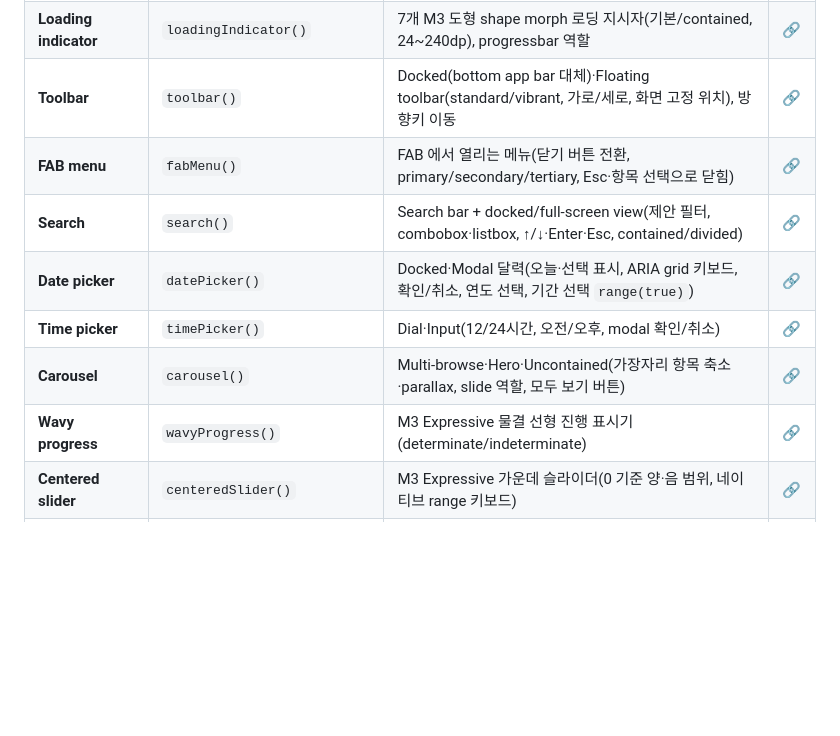
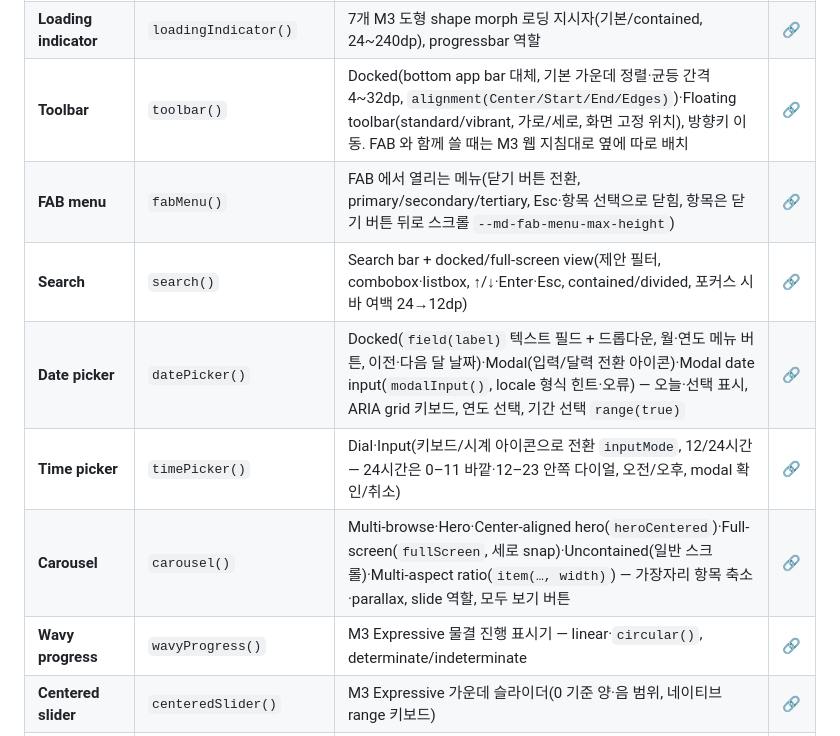
Before and after one commit to sayaya1090/sayaya-ui, a Markdown page: README.md, the part around the change. Drawn GitHub-style; blank space fills up the shorter version.

Commit message:
docs(readme): 문서 대조로 추가한 API(modalInput·field·heroCentered·fullScreen·alignment·circular 등) 반영

```diff
--- a/README.md
+++ b/README.md
@@ -73,13 +73,13 @@ dependencies {
 | **Side sheet** | `sideSheet()` | Standard·Modal side sheet(end/start, detached, 뒤로·닫기 버튼, 하단 액션, 스크림·Esc 닫기) | [🔗](https://sayaya1090.github.io/sayaya-ui/side_sheet.html) |
 | **Bottom sheet** | `bottomSheet()` | Standard·Modal bottom sheet(드래그 핸들로 펼침/접힘, 아래로 끌어 닫기, 스크림·Esc 닫기, 최대 너비 640dp) | [🔗](https://sayaya1090.github.io/sayaya-ui/bottom_sheet.html) |
 | **Loading indicator** | `loadingIndicator()` | 7개 M3 도형 shape morph 로딩 지시자(기본/contained, 24~240dp), progressbar 역할 | [🔗](https://sayaya1090.github.io/sayaya-ui/loading_indicator.html) |
-| **Toolbar** | `toolbar()` | Docked(bottom app bar 대체)·Floating toolbar(standard/vibrant, 가로/세로, 화면 고정 위치), 방향키 이동 | [🔗](https://sayaya1090.github.io/sayaya-ui/toolbar.html) |
-| **FAB menu** | `fabMenu()` | FAB 에서 열리는 메뉴(닫기 버튼 전환, primary/secondary/tertiary, Esc·항목 선택으로 닫힘) | [🔗](https://sayaya1090.github.io/sayaya-ui/fab_menu.html) |
-| **Search** | `search()` | Search bar + docked/full-screen view(제안 필터, combobox·listbox, ↑/↓·Enter·Esc, contained/divided) | [🔗](https://sayaya1090.github.io/sayaya-ui/search.html) |
-| **Date picker** | `datePicker()` | Docked·Modal 달력(오늘·선택 표시, ARIA grid 키보드, 확인/취소, 연도 선택, 기간 선택 `range(true)`) | [🔗](https://sayaya1090.github.io/sayaya-ui/date_picker.html) |
-| **Time picker** | `timePicker()` | Dial·Input(12/24시간, 오전/오후, modal 확인/취소) | [🔗](https://sayaya1090.github.io/sayaya-ui/time_picker.html) |
-| **Carousel** | `carousel()` | Multi-browse·Hero·Uncontained(가장자리 항목 축소·parallax, slide 역할, 모두 보기 버튼) | [🔗](https://sayaya1090.github.io/sayaya-ui/carousel.html) |
-| **Wavy progress** | `wavyProgress()` | M3 Expressive 물결 선형 진행 표시기(determinate/indeterminate) | [🔗](https://sayaya1090.github.io/sayaya-ui/wavy_progress.html) |
+| **Toolbar** | `toolbar()` | Docked(bottom app bar 대체, 기본 가운데 정렬·균등 간격 4~32dp, `alignment(Center/Start/End/Edges)`)·Floating toolbar(standard/vibrant, 가로/세로, 화면 고정 위치), 방향키 이동. FAB 와 함께 쓸 때는 M3 웹 지침대로 옆에 따로 배치 | [🔗](https://sayaya1090.github.io/sayaya-ui/toolbar.html) |
+| **FAB menu** | `fabMenu()` | FAB 에서 열리는 메뉴(닫기 버튼 전환, primary/secondary/tertiary, Esc·항목 선택으로 닫힘, 항목은 닫기 버튼 뒤로 스크롤 `--md-fab-menu-max-height`) | [🔗](https://sayaya1090.github.io/sayaya-ui/fab_menu.html) |
+| **Search** | `search()` | Search bar + docked/full-screen view(제안 필터, combobox·listbox, ↑/↓·Enter·Esc, contained/divided, 포커스 시 바 여백 24→12dp) | [🔗](https://sayaya1090.github.io/sayaya-ui/search.html) |
+| **Date picker** | `datePicker()` | Docked(`field(label)` 텍스트 필드 + 드롭다운, 월·연도 메뉴 버튼, 이전·다음 달 날짜)·Modal(입력/달력 전환 아이콘)·Modal date input(`modalInput()`, locale 형식 힌트·오류) — 오늘·선택 표시, ARIA grid 키보드, 연도 선택, 기간 선택 `range(true)` | [🔗](https://sayaya1090.github.io/sayaya-ui/date_picker.html) |
+| **Time picker** | `timePicker()` | Dial·Input(키보드/시계 아이콘으로 전환 `inputMode`, 12/24시간 — 24시간은 0–11 바깥·12–23 안쪽 다이얼, 오전/오후, modal 확인/취소) | [🔗](https://sayaya1090.github.io/sayaya-ui/time_picker.html) |
+| **Carousel** | `carousel()` | Multi-browse·Hero·Center-aligned hero(`heroCentered`)·Full-screen(`fullScreen`, 세로 snap)·Uncontained(일반 스크롤)·Multi-aspect ratio(`item(…, width)`) — 가장자리 항목 축소·parallax, slide 역할, 모두 보기 버튼 | [🔗](https://sayaya1090.github.io/sayaya-ui/carousel.html) |
+| **Wavy progress** | `wavyProgress()` | M3 Expressive 물결 진행 표시기 — linear·`circular()`, determinate/indeterminate | [🔗](https://sayaya1090.github.io/sayaya-ui/wavy_progress.html) |
 | **Centered slider** | `centeredSlider()` | M3 Expressive 가운데 슬라이더(0 기준 양·음 범위, 네이티브 range 키보드) | [🔗](https://sayaya1090.github.io/sayaya-ui/centered_slider.html) |
 | **i18n** | `Locales`, 각 빌더의 `locale()`·`label()` | 영어 기본 문구 덮어쓰기, Intl 기반 날짜·시간 표기, 주 시작 요일, 12/24시간, RTL | [🔗](https://sayaya1090.github.io/sayaya-ui/i18n.html) |
 | **Shape** | CSS 변수 | 직접 구현 컴포넌트의 모서리를 컴포넌트 변수·시스템 shape 토큰으로 변경 | [🔗](https://sayaya1090.github.io/sayaya-ui/shape.html) |
```
